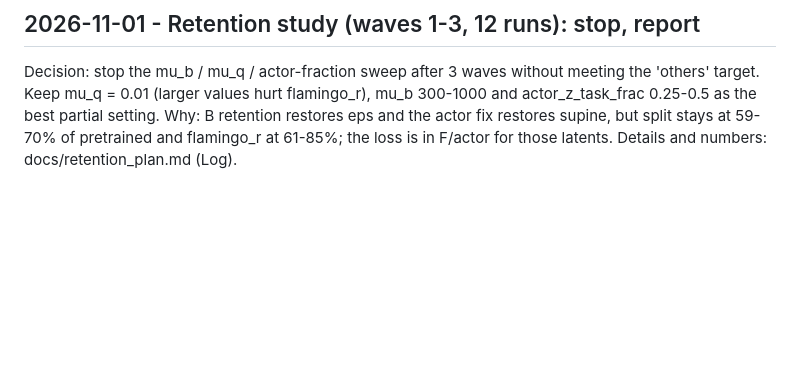
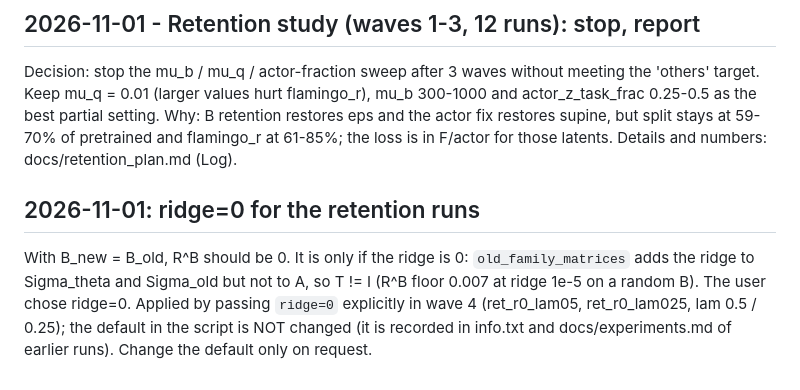
Before and after one commit to TheSun00000/CLFB, a Markdown page: docs/decisions.md, the part around the change. GitHub-like rendering; blank space fills up the shorter version.

```diff
--- a/docs/decisions.md
+++ b/docs/decisions.md
@@ -39,3 +39,6 @@ Newest first. One entry per decision: what, why, what else was considered.
 ## 2026-11-01 - Retention study (waves 1-3, 12 runs): stop, report
 Decision: stop the mu_b / mu_q / actor-fraction sweep after 3 waves without meeting the 'others' target. Keep mu_q = 0.01 (larger values hurt flamingo_r), mu_b 300-1000 and actor_z_task_frac 0.25-0.5 as the best partial setting.
 Why: B retention restores eps and the actor fix restores supine, but split stays at 59-70% of pretrained and flamingo_r at 61-85%; the loss is in F/actor for those latents. Details and numbers: docs/retention_plan.md (Log).
+
+## 2026-11-01: ridge=0 for the retention runs
+With B_new = B_old, R^B should be 0. It is only if the ridge is 0: `old_family_matrices` adds the ridge to Sigma_theta and Sigma_old but not to A, so T != I (R^B floor 0.007 at ridge 1e-5 on a random B). The user chose ridge=0. Applied by passing `ridge=0` explicitly in wave 4 (ret_r0_lam05, ret_r0_lam025, lam 0.5 / 0.25); the default in the script is NOT changed (it is recorded in info.txt and docs/experiments.md of earlier runs). Change the default only on request.
```
Also changed, not shown: docs/journal.md (+3 -0 lines), docs/retention_plan.md (+5 -0 lines).
